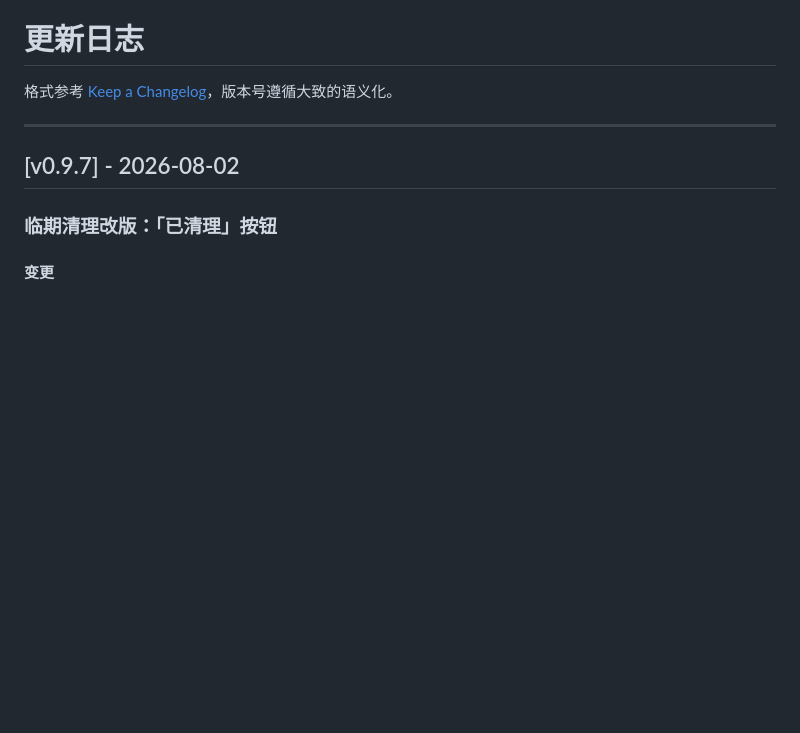
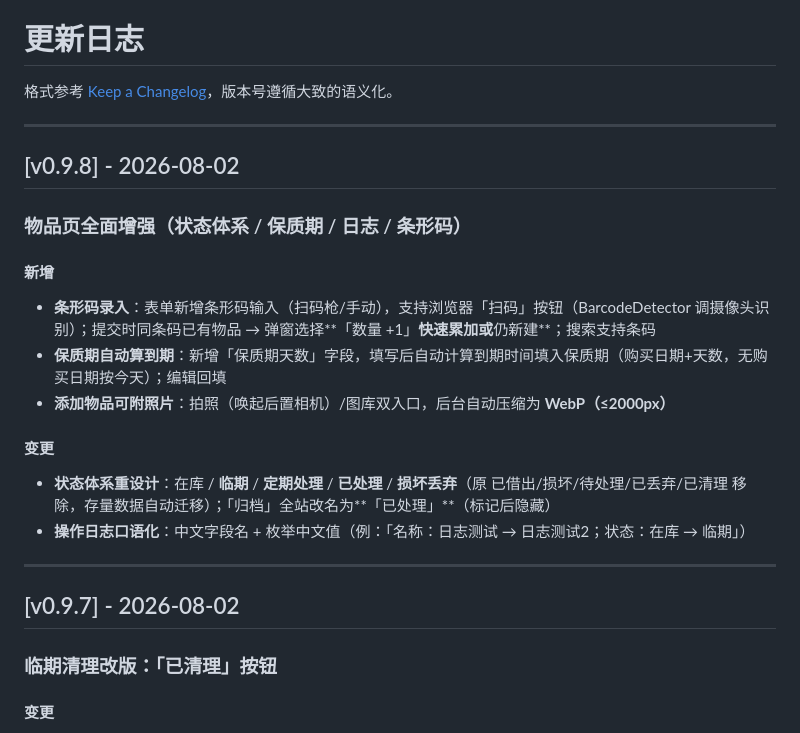
Before and after one commit to Simiely/homekeeper, a Markdown page: docs/02-更新日志(CHANGELOG).md, the part around the change. Rendered like a GitHub page; blank space fills up the shorter version.

Commit message:
docs: CHANGELOG 补 v0.9.8（物品页增强）

```diff
--- a/docs/02-更新日志(CHANGELOG).md
+++ b/docs/02-更新日志(CHANGELOG).md
@@ -1,6 +1,21 @@
 # 更新日志
 
 格式参考 [Keep a Changelog](https://keepachangelog.com/)，版本号遵循大致的语义化。
+
+---
+
+## [v0.9.8] - 2026-08-02
+
+### 物品页全面增强（状态体系 / 保质期 / 日志 / 条形码）
+
+#### 新增
+- **条形码录入**：表单新增条形码输入（扫码枪/手动），支持浏览器「扫码」按钮（BarcodeDetector 调摄像头识别）；提交时同条码已有物品 → 弹窗选择**「数量 +1」**快速累加或**仍新建**；搜索支持条码
+- **保质期自动算到期**：新增「保质期天数」字段，填写后自动计算到期时间填入保质期（购买日期+天数，无购买日期按今天）；编辑回填
+- **添加物品可附照片**：拍照（唤起后置相机）/图库双入口，后台自动压缩为 **WebP（≤2000px）**
+
+#### 变更
+- **状态体系重设计**：在库 / **临期** / **定期处理** / **已处理** / **损坏丢弃**（原 已借出/损坏/待处理/已丢弃/已清理 移除，存量数据自动迁移）；「归档」全站改名为**「已处理」**（标记后隐藏）
+- **操作日志口语化**：中文字段名 + 枚举中文值（例：「名称：日志测试 → 日志测试2；状态：在库 → 临期」）
 
 ---
 
```
